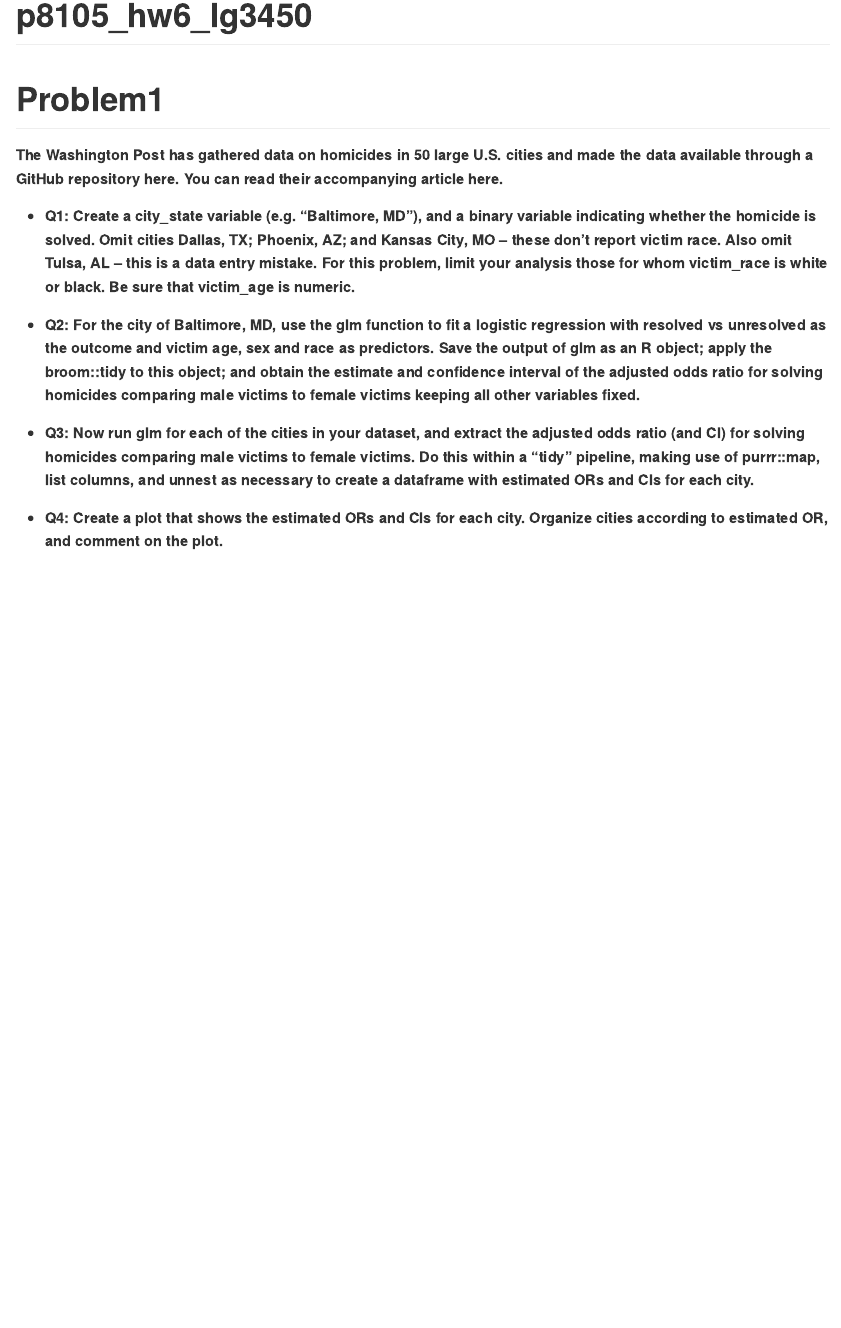
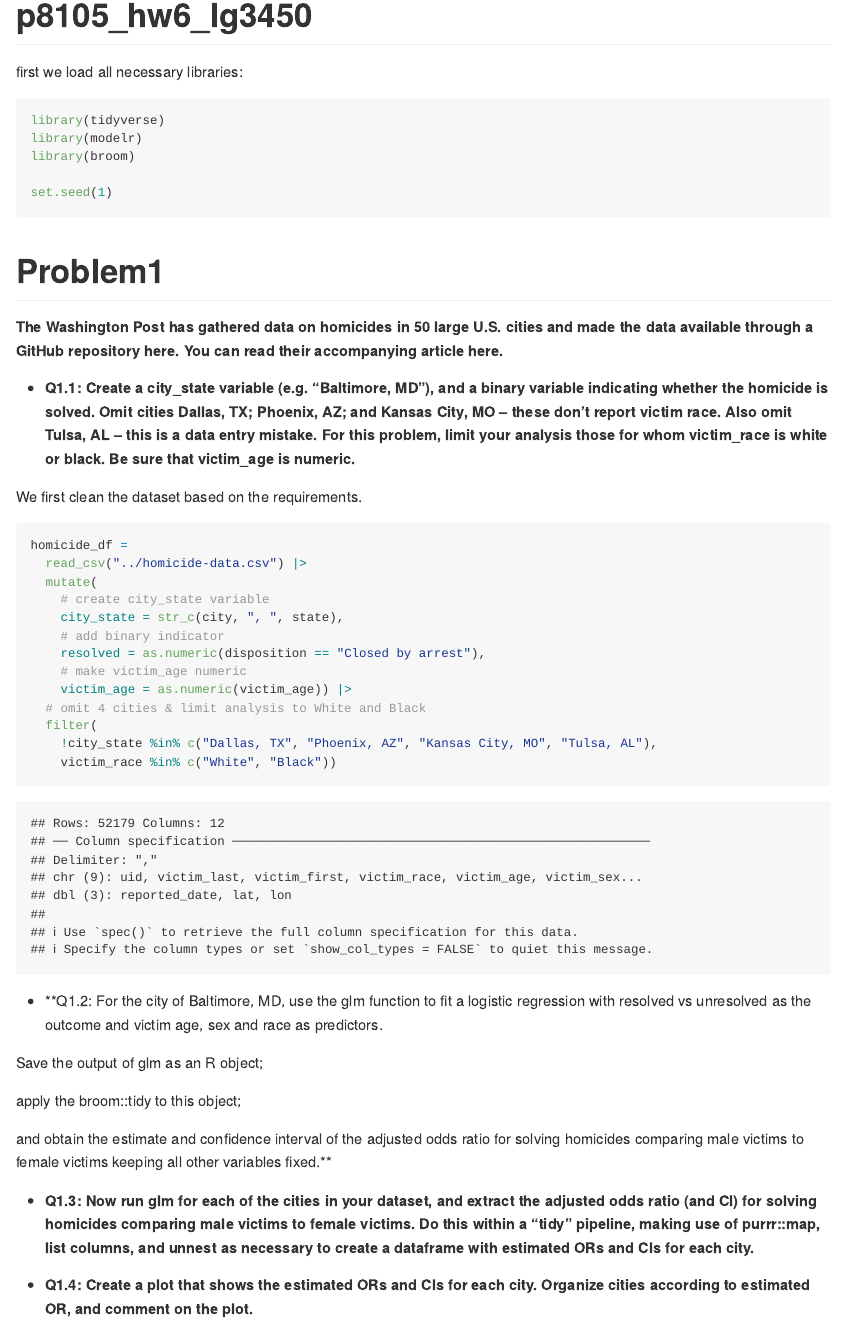
Before and after one commit to akacloud0429/p8105_hw6_lg3450, an R Markdown document (p8105_hw6_lg3450.Rmd): the page in a window 1100 px wide, from its top. The pictures show the output file p8105_hw6_lg3450.md that the author committed with the source, drawn offline in the style of GitHub.

Commit message:
cleaned the data based on requirements.

````diff
--- a/p8105_hw6_lg3450.Rmd
+++ b/p8105_hw6_lg3450.Rmd
@@ -3,16 +3,53 @@ title: "p8105_hw6_lg3450"
 output: github_document
 ---
 
+first we load all necessary libraries:
+```{r message=FALSE}
+library(tidyverse)
+library(modelr)
+library(broom)
+
+set.seed(1)
+```
+
 # Problem1
 **The Washington Post has gathered data on homicides in 50 large U.S. cities and made the data available through a GitHub repository here. You can read their accompanying article here.**
 
-* **Q1: Create a city_state variable (e.g. “Baltimore, MD”), and a binary variable indicating whether the homicide is solved. Omit cities Dallas, TX; Phoenix, AZ; and Kansas City, MO – these don’t report victim race. Also omit Tulsa, AL – this is a data entry mistake. For this problem, limit your analysis those for whom victim_race is white or black. Be sure that victim_age is numeric.**
+* **Q1.1: Create a city_state variable (e.g. “Baltimore, MD”), and a binary variable indicating whether the homicide is solved. Omit cities Dallas, TX; Phoenix, AZ; and Kansas City, MO – these don’t report victim race. Also omit Tulsa, AL – this is a data entry mistake. For this problem, limit your analysis those for whom victim_race is white or black. Be sure that victim_age is numeric.**
 
-* **Q2: For the city of Baltimore, MD, use the glm function to fit a logistic regression with resolved vs unresolved as the outcome and victim age, sex and race as predictors. Save the output of glm as an R object; apply the broom::tidy to this object; and obtain the estimate and confidence interval of the adjusted odds ratio for solving homicides comparing male victims to female victims keeping all other variables fixed.**
+We first clean the dataset based on the requirements.
+```{r warning=FALSE}
+homicide_df =
+  read_csv("../homicide-data.csv") |>
+  mutate(
+    # create city_state variable
+    city_state = str_c(city, ", ", state),
+    # add binary indicator
+    resolved = as.numeric(disposition == "Closed by arrest"),
+    # make victim_age numeric
+    victim_age = as.numeric(victim_age)) |>
+  # omit 4 cities & limit analysis to White and Black
+  filter(
+    !city_state %in% c("Dallas, TX", "Phoenix, AZ", "Kansas City, MO", "Tulsa, AL"),
+    victim_race %in% c("White", "Black"))
+```
 
-* **Q3: Now run glm for each of the cities in your dataset, and extract the adjusted odds ratio (and CI) for solving homicides comparing male victims to female victims. Do this within a “tidy” pipeline, making use of purrr::map, list columns, and unnest as necessary to create a dataframe with estimated ORs and CIs for each city.**
+* **Q1.2: For the city of Baltimore, MD, use the glm function to fit a logistic regression with resolved vs unresolved as the outcome and victim age, sex and race as predictors.
 
-* **Q4: Create a plot that shows the estimated ORs and CIs for each city. Organize cities according to estimated OR, and comment on the plot.**
+Save the output of glm as an R object;
+
+apply the broom::tidy to this object;
+
+and obtain the estimate and confidence interval of the adjusted odds ratio for solving homicides comparing male victims to female victims keeping all other variables fixed.**
+
+
+
+
+
+
+* **Q1.3: Now run glm for each of the cities in your dataset, and extract the adjusted odds ratio (and CI) for solving homicides comparing male victims to female victims. Do this within a “tidy” pipeline, making use of purrr::map, list columns, and unnest as necessary to create a dataframe with estimated ORs and CIs for each city.**
+
+* **Q1.4: Create a plot that shows the estimated ORs and CIs for each city. Organize cities according to estimated OR, and comment on the plot.**
 
 
 
````
Also changed, not shown: p8105_hw6_lg3450.md.
